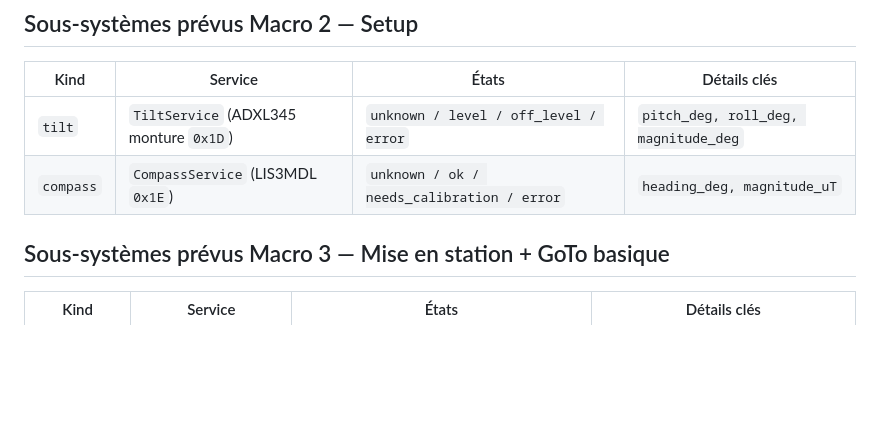
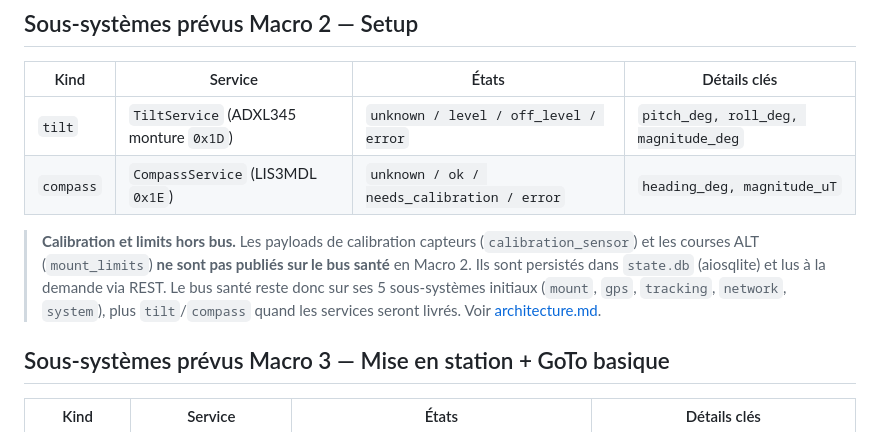
Before and after one commit to Pascal3100/astro-brain, a Markdown page: docs/technical/state-model.md, the part around the change. Rendered like a GitHub page; blank space fills up the shorter version.

```diff
--- a/docs/technical/state-model.md
+++ b/docs/technical/state-model.md
@@ -24,6 +24,8 @@ Document vivant. Liste les sous-systèmes, leurs états, et les règles d'agrég
 |---|---|---|---|
 | `tilt` | `TiltService` (ADXL345 monture `0x1D`) | `unknown / level / off_level / error` | `pitch_deg, roll_deg, magnitude_deg` |
 | `compass` | `CompassService` (LIS3MDL `0x1E`) | `unknown / ok / needs_calibration / error` | `heading_deg, magnitude_uT` |
+
+> **Calibration et limits hors bus.** Les payloads de calibration capteurs (`calibration_sensor`) et les courses ALT (`mount_limits`) **ne sont pas publiés sur le bus santé** en Macro 2. Ils sont persistés dans `state.db` (aiosqlite) et lus à la demande via REST. Le bus santé reste donc sur ses 5 sous-systèmes initiaux (`mount`, `gps`, `tracking`, `network`, `system`), plus `tilt`/`compass` quand les services seront livrés. Voir [architecture.md](architecture.md#état-persistant--statedb).
 
 ## Sous-systèmes prévus Macro 3 — Mise en station + GoTo basique
 
```
Also changed, not shown: docs/technical/architecture.md (+20 -4 lines).
